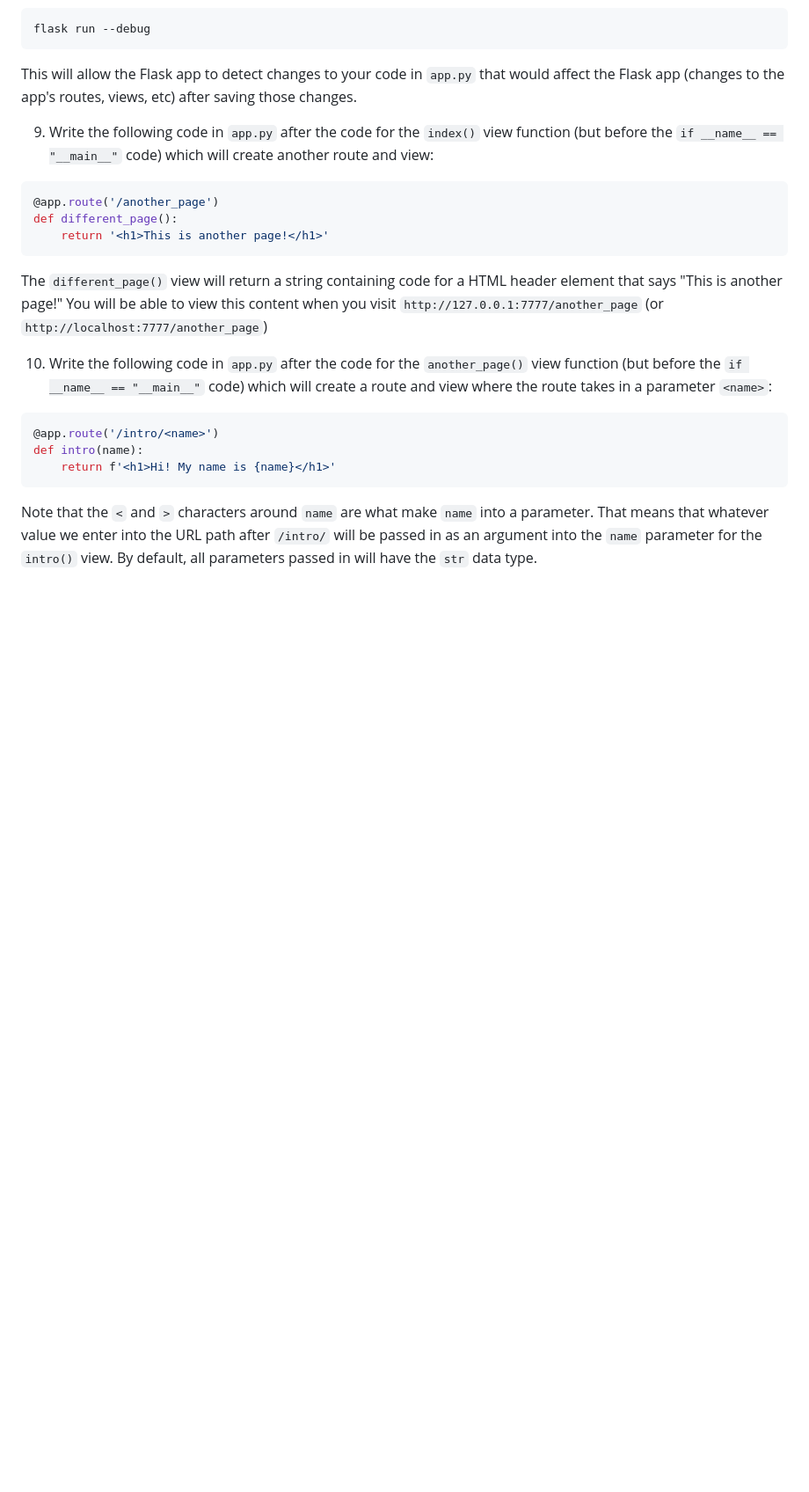
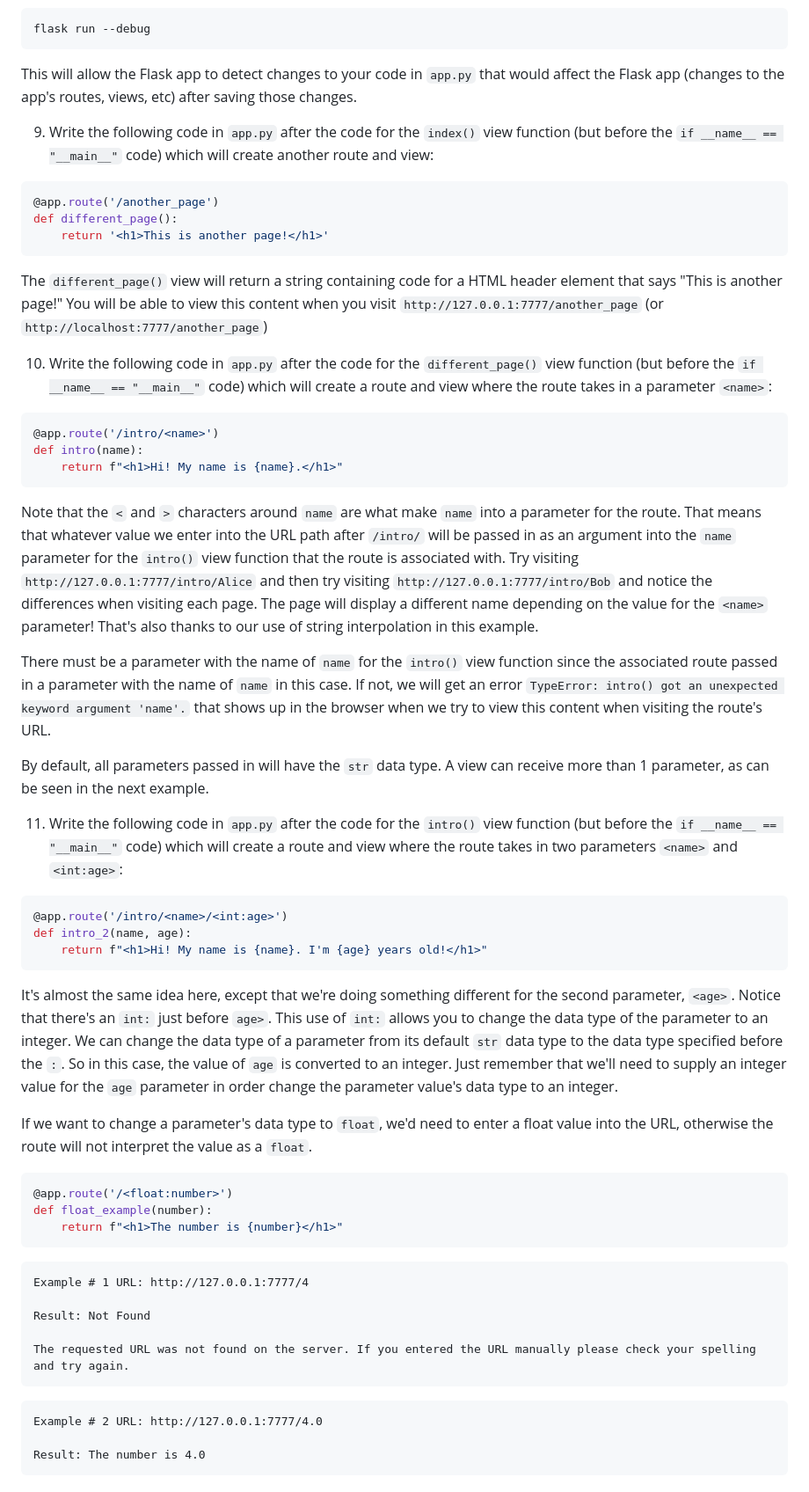
Before and after one commit to RikkuX491/EAST-SE-012924-Phase-4, a Markdown page: README.md, the part around the change. Shown at 88% size. Drawn GitHub-style; blank space fills up the shorter version.

Commit message:
Updated Code Along section

````diff
--- a/README.md
+++ b/README.md
@@ -101,12 +101,48 @@ def different_page():
 
 The `different_page()` view will return a string containing code for a HTML header element that says "This is another page!" You will be able to view this content when you visit `http://127.0.0.1:7777/another_page` (or `http://localhost:7777/another_page`)
 
-10. Write the following code in `app.py` after the code for the `another_page()` view function (but before the `if __name__ == "__main__"` code) which will create a route and view where the route takes in a parameter `<name>`:
+10. Write the following code in `app.py` after the code for the `different_page()` view function (but before the `if __name__ == "__main__"` code) which will create a route and view where the route takes in a parameter `<name>`:
 
 ```py
 @app.route('/intro/<name>')
 def intro(name):
-    return f'<h1>Hi! My name is {name}</h1>'
+    return f"<h1>Hi! My name is {name}.</h1>"
 ```
 
-Note that the `<` and `>` characters around `name` are what make `name` into a parameter. That means that whatever value we enter into the URL path after `/intro/` will be passed in as an argument into the `name` parameter for the `intro()` view. By default, all parameters passed in will have the `str` data type.
+Note that the `<` and `>` characters around `name` are what make `name` into a parameter for the route. That means that whatever value we enter into the URL path after `/intro/` will be passed in as an argument into the `name` parameter for the `intro()` view function that the route is associated with. Try visiting `http://127.0.0.1:7777/intro/Alice` and then try visiting `http://127.0.0.1:7777/intro/Bob` and notice the differences when visiting each page. The page will display a different name depending on the value for the `<name>` parameter! That's also thanks to our use of string interpolation in this example.
+
+There must be a parameter with the name of `name` for the `intro()` view function since the associated route passed in a parameter with the name of `name` in this case. If not, we will get an error `TypeError: intro() got an unexpected keyword argument 'name'.` that shows up in the browser when we try to view this content when visiting the route's URL.
+
+By default, all parameters passed in will have the `str` data type. A view can receive more than 1 parameter, as can be seen in the next example.
+
+11. Write the following code in `app.py` after the code for the `intro()` view function (but before the `if __name__ == "__main__"` code) which will create a route and view where the route takes in two parameters `<name>` and `<int:age>`:
+
+```py
+@app.route('/intro/<name>/<int:age>')
+def intro_2(name, age):
+    return f"<h1>Hi! My name is {name}. I'm {age} years old!</h1>"
+```
+
+It's almost the same idea here, except that we're doing something different for the second parameter, `<age>`. Notice that there's an `int:` just before `age>`. This use of `int:` allows you to change the data type of the parameter to an integer. We can change the data type of a parameter from its default `str` data type to the data type specified before the `:`. So in this case, the value of `age` is converted to an integer. Just remember that we'll need to supply an integer value for the `age` parameter in order change the parameter value's data type to an integer.
+
+If we want to change a parameter's data type to `float`, we'd need to enter a float value into the URL, otherwise the route will not interpret the value as a `float`.
+
+```py
+@app.route('/<float:number>')
+def float_example(number):
+    return f"<h1>The number is {number}</h1>"
+```
+
+```
+Example # 1 URL: http://127.0.0.1:7777/4
+
+Result: Not Found
+
+The requested URL was not found on the server. If you entered the URL manually please check your spelling and try again.
+```
+
+```
+Example # 2 URL: http://127.0.0.1:7777/4.0
+
+Result: The number is 4.0
+```
````
